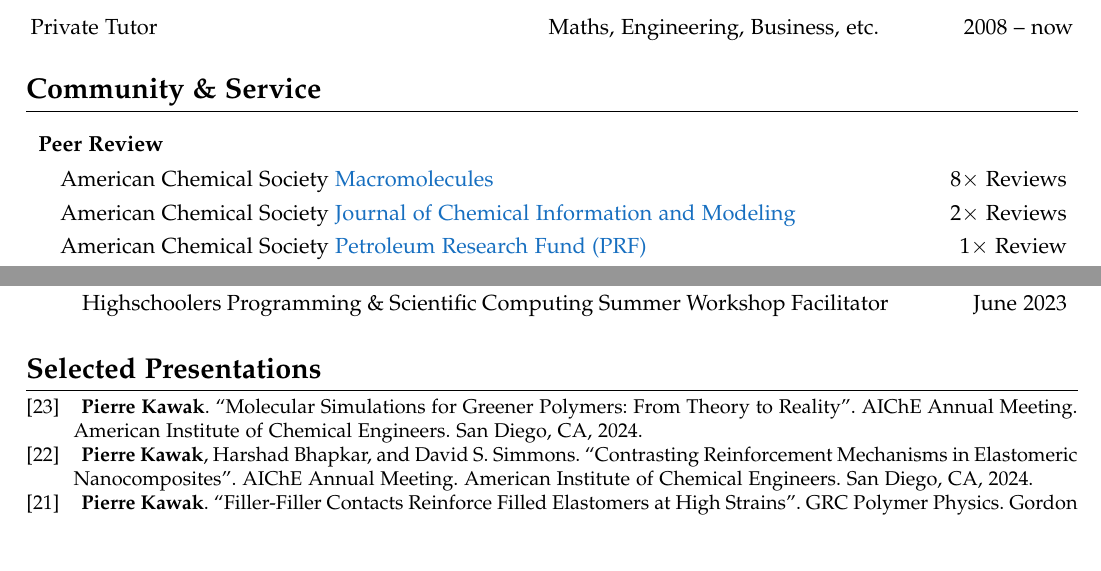
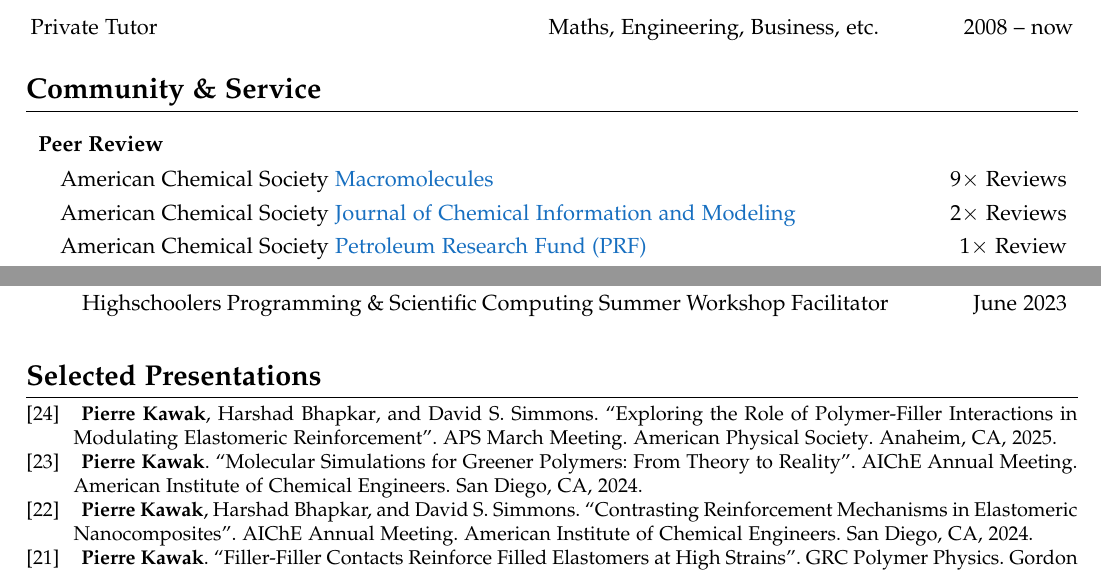
Before and after one commit to pkawak/Pierre_Academic_CV, a LaTeX CV (Kawak_Academic_CV.tex, which reads talks.bib): two parts of pages 3 and 4 of 5, joined at a grey line, cut so that both start at the same text, the shorter picture padded with empty space. Compiled offline with pdfLaTeX.

Commit message:
minor updates

```diff
--- a/Kawak_Academic_CV.tex
+++ b/Kawak_Academic_CV.tex
@@ -380,7 +380,7 @@
 \vspace{-0.4\baselineskip}
 \begin{longtable}{@{}p{0.81\textwidth}r@{}}
   \multicolumn{2}{l}{\hspace{-3mm} \bf{Peer Review}} 			                                                                                                                                                                                                                        \\ [4pt]
-  \hspace{3mm} American Chemical Society \href{https://pubs.acs.org/journal/mamobx}{Macromolecules}                                                                                                               & $8\times$ Reviews                                                           \\ [3pt]
+  \hspace{3mm} American Chemical Society \href{https://pubs.acs.org/journal/mamobx}{Macromolecules}                                                                                                               & $9\times$ Reviews                                                           \\ [3pt]
   \hspace{3mm} American Chemical Society \href{https://pubs.acs.org/journal/jcisd8}{Journal of Chemical Information and Modeling}                                                                                 & $2\times$ Reviews                                                           \\ [3pt]
   \hspace{3mm} American Chemical Society \href{https://www.acs.org/funding/grants/petroleum-research-fund.html}{Petroleum Research Fund (PRF)}                                                                    & $1\times$ Review                                                            \\ [3pt]
   \hspace{3mm} Freiburg Institute for Advanced Studies \href{https://www.frias.uni-freiburg.de/en/funding-programmes/frias-fellowships}{Early Career Fellowship Programme}                                        & $1\times$ Review                                                            \\ [3pt]
--- a/talks.bib
+++ b/talks.bib
@@ -3,6 +3,18 @@
 %%%%%%%%%%%%%%
 %%   2024   %%
 %%%%%%%%%%%%%%
+
+% {{{
+@inproceedings{APS2025,
+	Author = {\textbf{Pierre} \textbf{Kawak} and Harshad Bhapkar and David S. Simmons},
+	Month = {3},
+	Organization = {American Physical Society},
+	Series = {APS March Meeting},
+	Address = {Anaheim, CA},
+	Title = {Exploring the Role of Polymer-Filler Interactions in Modulating Elastomeric Reinforcement},
+	Year = {2025},
+}
+% }}}
 
 % {{{
 @inproceedings{GRC2024,
```
Also changed, not shown: Kawak_Academic_CV.pdf.
